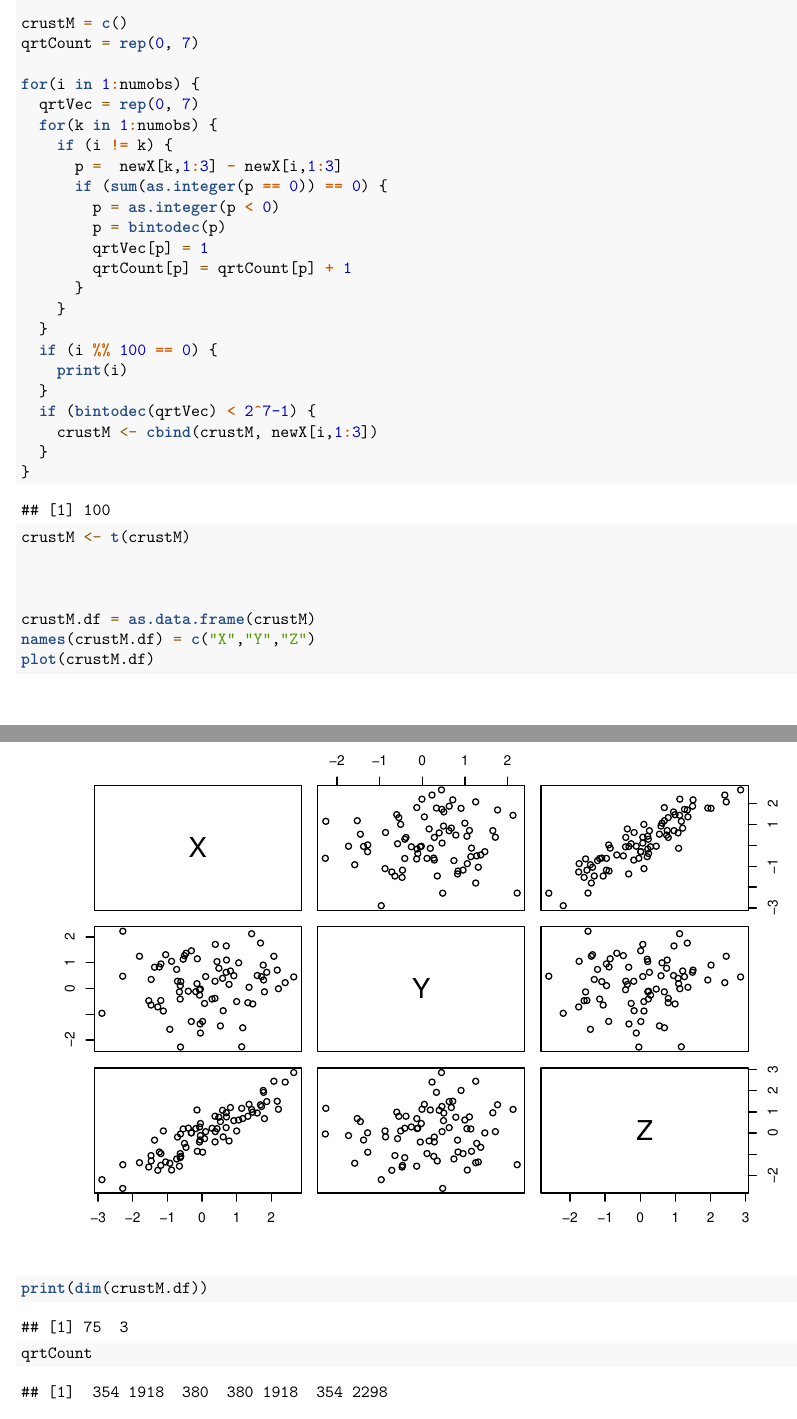
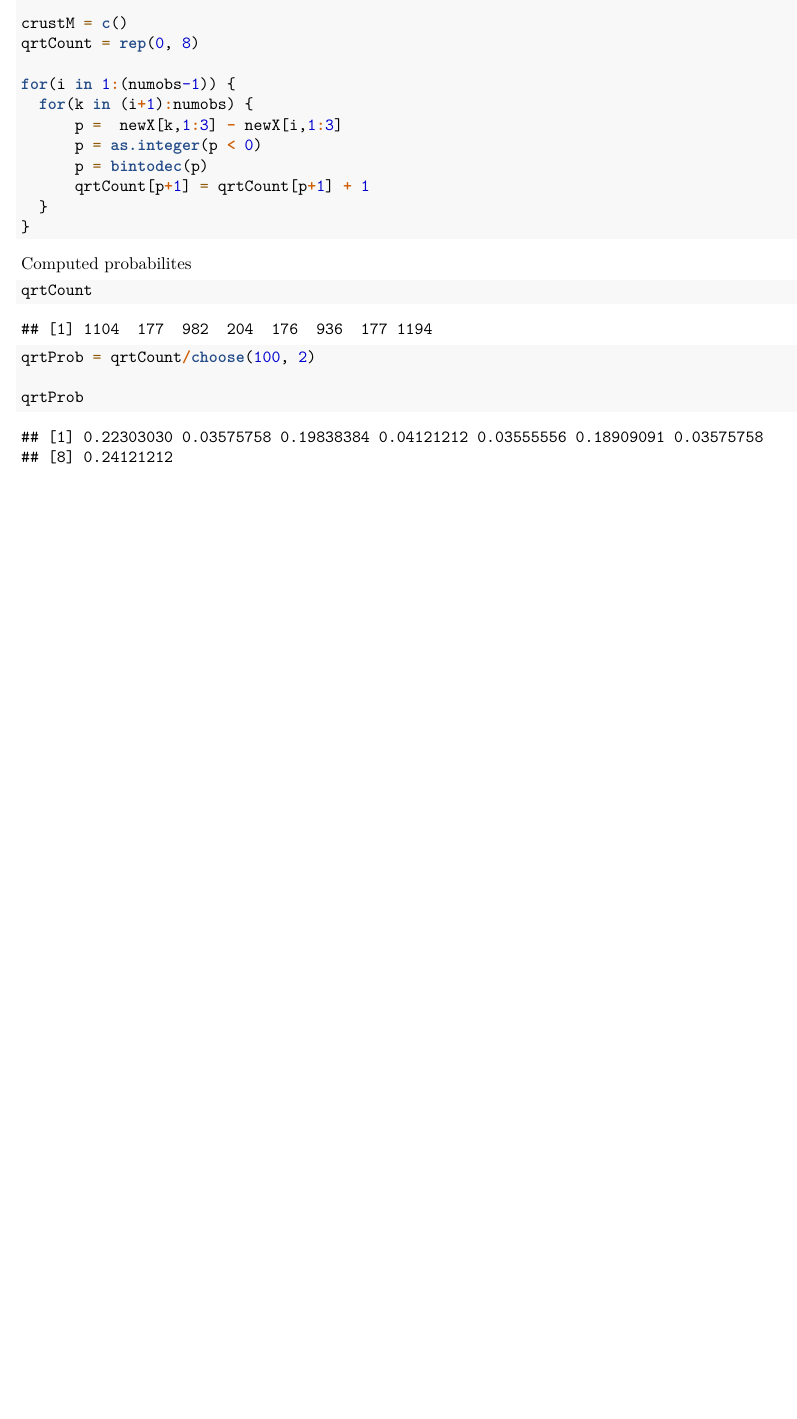
Before and after one commit to mdwulit/GMU-multivariate-kendalls-tau, an R Markdown document (GMU-multivariate-Kendalls-Tau.Rmd): two parts of pages 6 and 7 of 7 before the commit and part of page 6 of 6 after it, the two joined at a grey line, cut so that both start at the same text, the shorter picture padded with empty space. Rendered offline with R 4.5, knitr and Pandoc, then LaTeX, with nearby package versions.

Commit message:
Kidell's tau

````diff
--- a/GMU-multivariate-Kendalls-Tau.Rmd
+++ b/GMU-multivariate-Kendalls-Tau.Rmd
@@ -135,36 +135,24 @@ bintodec <- function(y) {
 }
 
 crustM = c()
-qrtCount = rep(0, 7)
+qrtCount = rep(0, 8)
 
-for(i in 1:numobs) {
-  qrtVec = rep(0, 7)
-  for(k in 1:numobs) {
-    if (i != k) {
+for(i in 1:(numobs-1)) {
+  for(k in (i+1):numobs) {
       p =  newX[k,1:3] - newX[i,1:3]
-      if (sum(as.integer(p == 0)) == 0) {
-        p = as.integer(p < 0)
-        p = bintodec(p)
-        qrtVec[p] = 1
-        qrtCount[p] = qrtCount[p] + 1
-      }
-    }
-  }
-  if (i %% 100 == 0) {
-    print(i)
-  }
-  if (bintodec(qrtVec) < 2^7-1) {
-    crustM <- cbind(crustM, newX[i,1:3])
+      p = as.integer(p < 0)
+      p = bintodec(p)
+      qrtCount[p+1] = qrtCount[p+1] + 1
   }
 }
+```
 
-crustM <- t(crustM)
+Computed probabilites
 
+```{r}
+qrtCount
 
+qrtProb = qrtCount/choose(100, 2)
 
-crustM.df = as.data.frame(crustM)
-names(crustM.df) = c("X","Y","Z")
-plot(crustM.df)
-print(dim(crustM.df))
-qrtCount
+qrtProb
 ```
````
